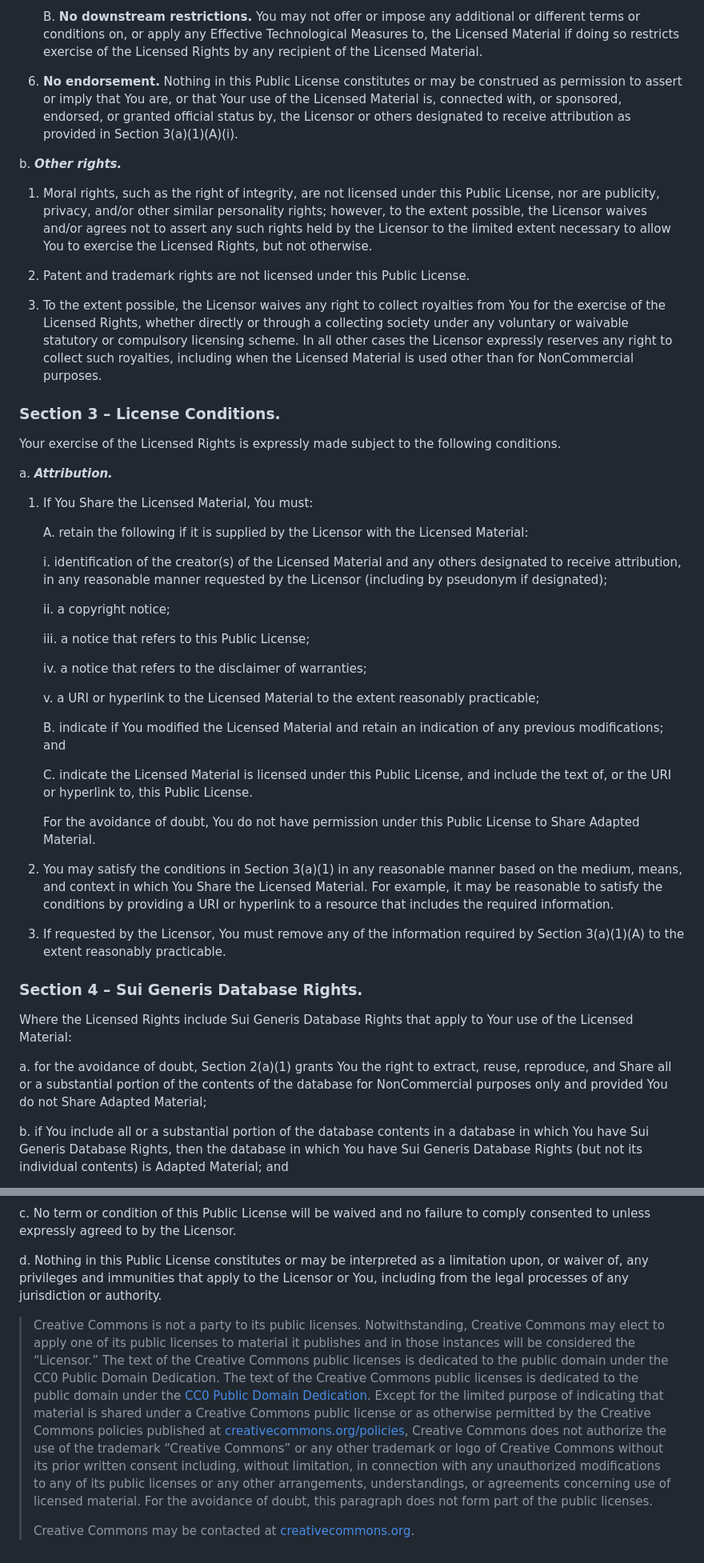
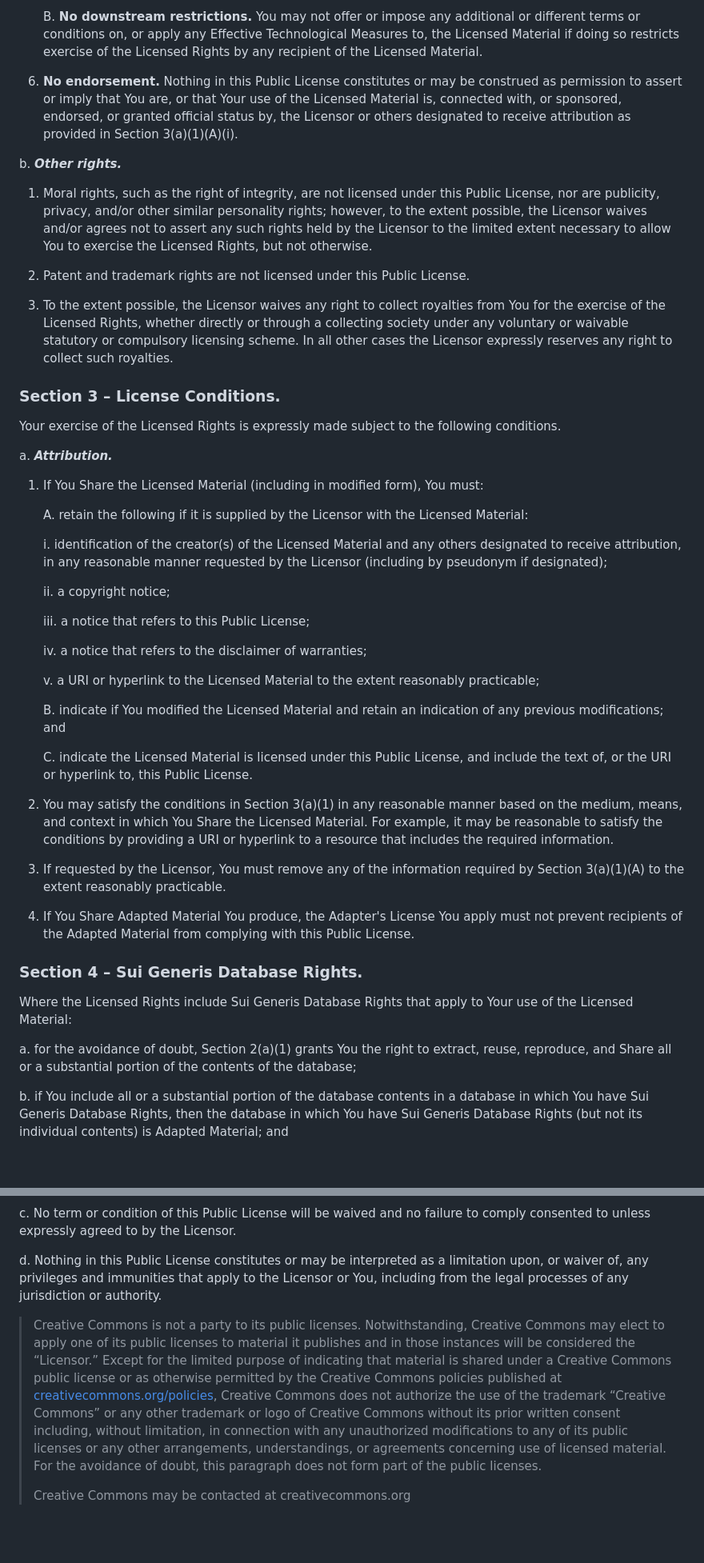
Before and after one commit to replication-studies/latex-template, a Markdown page: LICENSE.md, 2 parts joined by grey strips. Shown at 80% size. Drawn GitHub-style; blank space fills up the shorter version.

```diff
--- a/LICENSE.md
+++ b/LICENSE.md
@@ -60,5 +60,5 @@ a. ___License grant.___
 
-        B. __No downstream restrictions.__ You may not offer or impose any additional or different terms or conditions on, or apply any Effective Technological Measures to, the Licensed Material if doing so restricts exercise of the Licensed Rights by any recipient of the Licensed Material.
+       B. __No downstream restrictions.__ You may not offer or impose any additional or different terms or conditions on, or apply any Effective Technological Measures to, the Licensed Material if doing so restricts exercise of the Licensed Rights by any recipient of the Licensed Material.
 
    6. __No endorsement.__ Nothing in this Public License constitutes or may be construed as permission to assert or imply that You are, or that Your use of the Licensed Material is, connected with, or sponsored, endorsed, or granted official status by, the Licensor or others designated to receive attribution as provided in Section 3(a)(1)(A)(i).
 
@@ -68,7 +68,7 @@ b. ___Other rights.___
 
    2. Patent and trademark rights are not licensed under this Public License.
 
-   3. To the extent possible, the Licensor waives any right to collect royalties from You for the exercise of the Licensed Rights, whether directly or through a collecting society under any voluntary or waivable statutory or compulsory licensing scheme. In all other cases the Licensor expressly reserves any right to collect such royalties, including when the Licensed Material is used other than for NonCommercial purposes.
+   3. To the extent possible, the Licensor waives any right to collect royalties from You for the exercise of the Licensed Rights, whether directly or through a collecting society under any voluntary or waivable statutory or compulsory licensing scheme. In all other cases the Licensor expressly reserves any right to collect such royalties.
 
 ### Section 3 – License Conditions.
 
@@ -76,9 +76,9 @@ Your exercise of the Licensed Rights is expressly made subject to the following
 
 a. ___Attribution.___
 
-   1. If You Share the Licensed Material, You must:
+   1. If You Share the Licensed Material (including in modified form), You must:
 
-      A. retain the following if it is supplied by the Licensor with the Licensed Material:
+       A. retain the following if it is supplied by the Licensor with the Licensed Material:
 
          i. identification of the creator(s) of the Licensed Material and any others designated to receive attribution, in any reasonable manner requested by the Licensor (including by pseudonym if designated);
 
@@ -90,21 +90,21 @@ a. ___Attribution.___
 
          v. a URI or hyperlink to the Licensed Material to the extent reasonably practicable;
 
-      B. indicate if You modified the Licensed Material and retain an indication of any previous modifications; and
+       B. indicate if You modified the Licensed Material and retain an indication of any previous modifications; and
 
-      C. indicate the Licensed Material is licensed under this Public License, and include the text of, or the URI or hyperlink to, this Public License.
-
-        For the avoidance of doubt, You do not have permission under this Public License to Share Adapted Material.
+       C. indicate the Licensed Material is licensed under this Public License, and include the text of, or the URI or hyperlink to, this Public License.
 
    2. You may satisfy the conditions in Section 3(a)(1) in any reasonable manner based on the medium, means, and context in which You Share the Licensed Material. For example, it may be reasonable to satisfy the conditions by providing a URI or hyperlink to a resource that includes the required information.
 
    3. If requested by the Licensor, You must remove any of the information required by Section 3(a)(1)(A) to the extent reasonably practicable.
 
+   4. If You Share Adapted Material You produce, the Adapter's License You apply must not prevent recipients of the Adapted Material from complying with this Public License.
+
 ### Section 4 – Sui Generis Database Rights.
 
 Where the Licensed Rights include Sui Generis Database Rights that apply to Your use of the Licensed Material:
 
-a. for the avoidance of doubt, Section 2(a)(1) grants You the right to extract, reuse, reproduce, and Share all or a substantial portion of the contents of the database for NonCommercial purposes only and provided You do not Share Adapted Material;
+a. for the avoidance of doubt, Section 2(a)(1) grants You the right to extract, reuse, reproduce, and Share all or a substantial portion of the contents of the database;
 
 b. if You include all or a substantial portion of the database contents in a database in which You have Sui Generis Database Rights, then the database in which You have Sui Generis Database Rights (but not its individual contents) is Adapted Material; and
 
@@ -152,6 +152,6 @@ c. No term or condition of this Public License will be waived and no failure to
 
 d. Nothing in this Public License constitutes or may be interpreted as a limitation upon, or waiver of, any privileges and immunities that apply to the Licensor or You, including from the legal processes of any jurisdiction or authority.
 
-> Creative Commons is not a party to its public licenses. Notwithstanding, Creative Commons may elect to apply one of its public licenses to material it publishes and in those instances will be considered the “Licensor.” The text of the Creative Commons public licenses is dedicated to the public domain under the CC0 Public Domain Dedication. The text of the Creative Commons public licenses is dedicated to the public domain under the [CC0 Public Domain Dedication](https://creativecommons.org/publicdomain/zero/1.0/legalcode). Except for the limited purpose of indicating that material is shared under a Creative Commons public license or as otherwise permitted by the Creative Commons policies published at [creativecommons.org/policies](http://creativecommons.org/policies), Creative Commons does not authorize the use of the trademark “Creative Commons” or any other trademark or logo of Creative Commons without its prior written consent including, without limitation, in connection with any unauthorized modifications to any of its public licenses or any other arrangements, understandings, or agreements concerning use of licensed material. For the avoidance of doubt, this paragraph does not form part of the public licenses.
+> Creative Commons is not a party to its public licenses. Notwithstanding, Creative Commons may elect to apply one of its public licenses to material it publishes and in those instances will be considered the “Licensor.” Except for the limited purpose of indicating that material is shared under a Creative Commons public license or as otherwise permitted by the Creative Commons policies published at [creativecommons.org/policies](http://creativecommons.org/policies), Creative Commons does not authorize the use of the trademark “Creative Commons” or any other trademark or logo of Creative Commons without its prior written consent including, without limitation, in connection with any unauthorized modifications to any of its public licenses or any other arrangements, understandings, or agreements concerning use of licensed material. For the avoidance of doubt, this paragraph does not form part of the public licenses.
 >
-> Creative Commons may be contacted at [creativecommons.org](http://creativecommons.org).
+> Creative Commons may be contacted at creativecommons.org
```
Also changed, not shown: other parts of LICENSE.md (+16 -16 lines).
